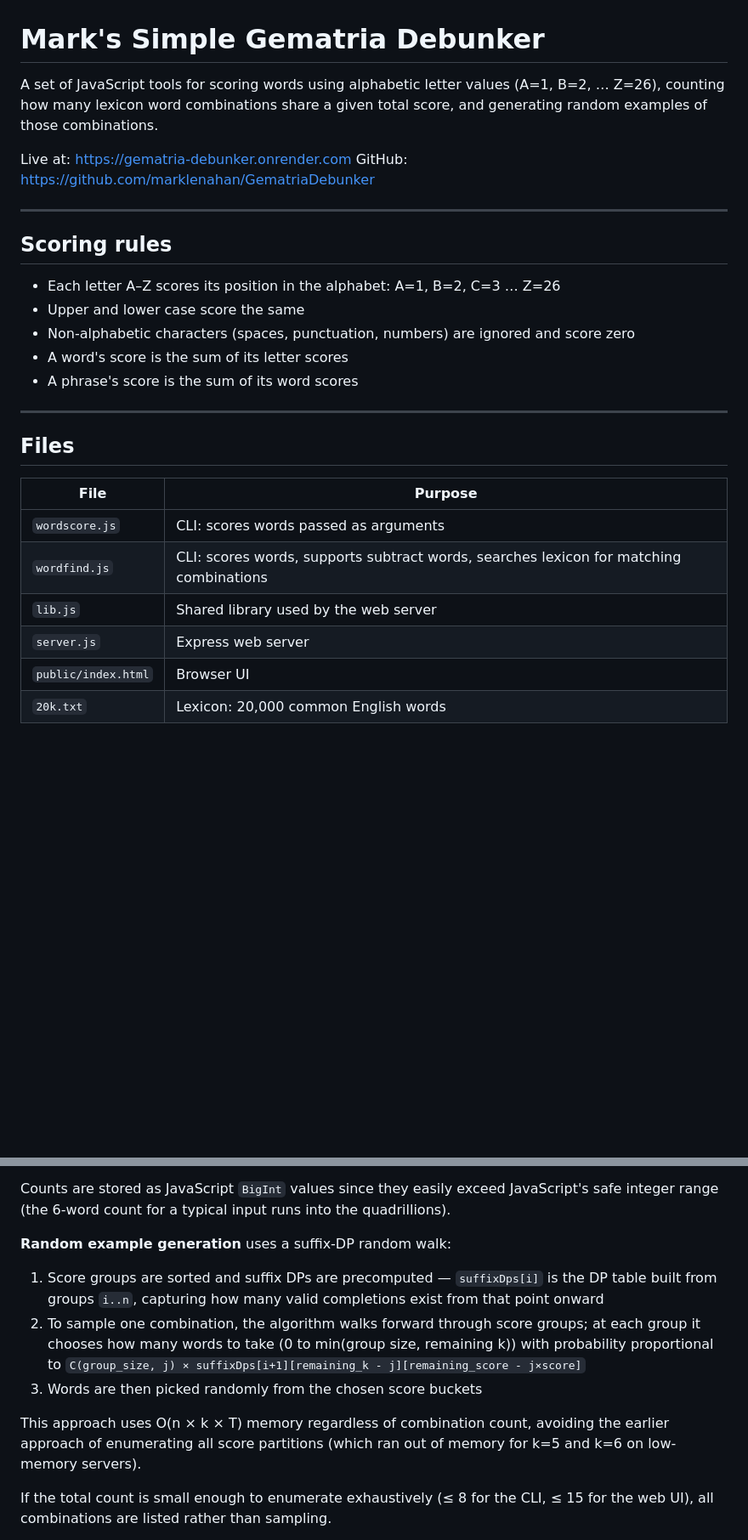
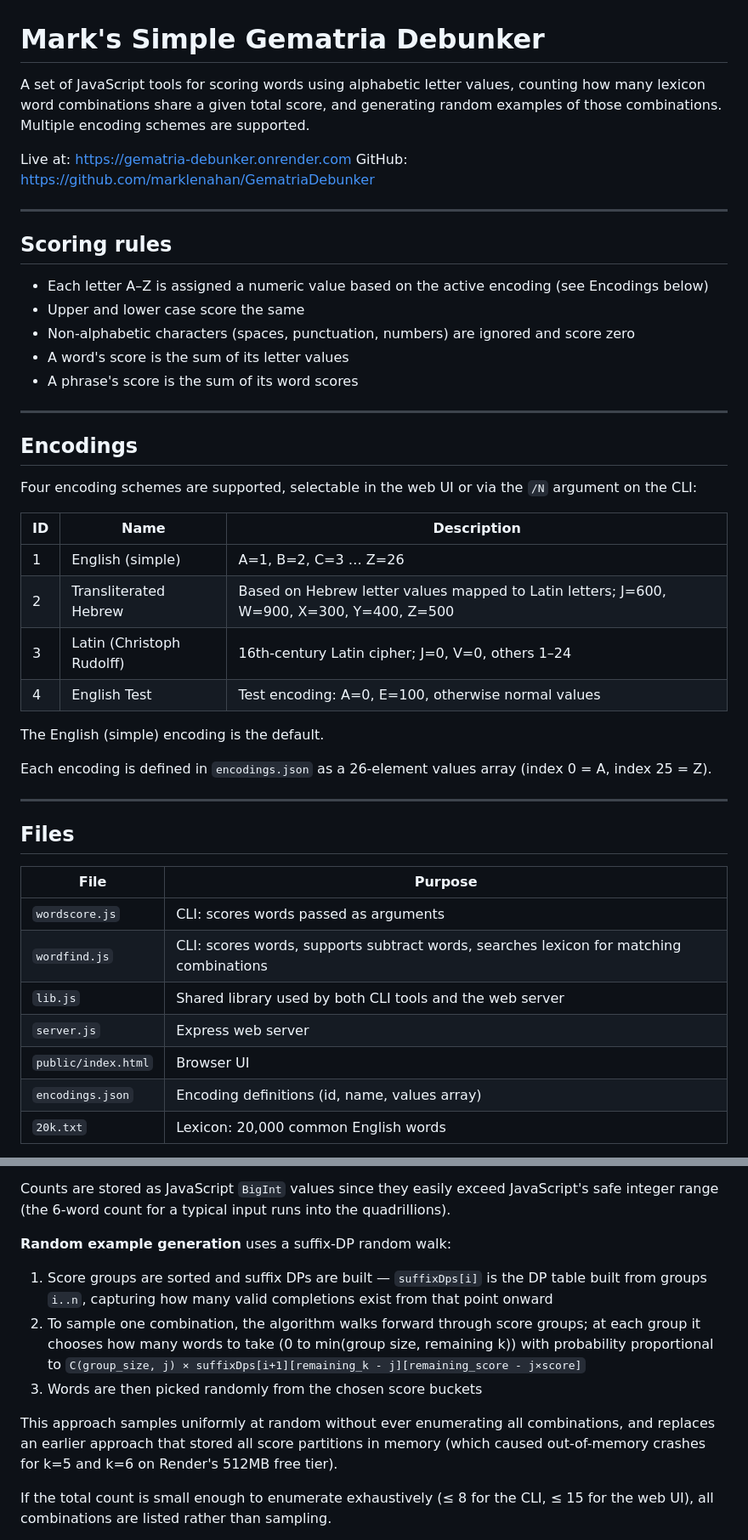
Before and after one commit to marklenahan/GematriaDebunker, a Markdown page: Gematria.md, 2 parts joined by grey strips. Shown at 85% size. Rendered like a GitHub page; blank space fills up the shorter version.

```diff
--- a/Gematria.md
+++ b/Gematria.md
@@ -1,6 +1,6 @@
 # Mark's Simple Gematria Debunker
 
-A set of JavaScript tools for scoring words using alphabetic letter values (A=1, B=2, … Z=26), counting how many lexicon word combinations share a given total score, and generating random examples of those combinations.
+A set of JavaScript tools for scoring words using alphabetic letter values, counting how many lexicon word combinations share a given total score, and generating random examples of those combinations. Multiple encoding schemes are supported.
 
 Live at: https://gematria-debunker.onrender.com
 GitHub: https://github.com/marklenahan/GematriaDebunker
@@ -9,11 +9,28 @@ GitHub: https://github.com/marklenahan/GematriaDebunker
 
 ## Scoring rules
 
-- Each letter A–Z scores its position in the alphabet: A=1, B=2, C=3 … Z=26
+- Each letter A–Z is assigned a numeric value based on the active encoding (see Encodings below)
 - Upper and lower case score the same
 - Non-alphabetic characters (spaces, punctuation, numbers) are ignored and score zero
-- A word's score is the sum of its letter scores
+- A word's score is the sum of its letter values
 - A phrase's score is the sum of its word scores
+
+---
+
+## Encodings
+
+Four encoding schemes are supported, selectable in the web UI or via the `/N` argument on the CLI:
+
+| ID | Name | Description |
+|---|---|---|
+| 1 | English (simple) | A=1, B=2, C=3 … Z=26 |
+| 2 | Transliterated Hebrew | Based on Hebrew letter values mapped to Latin letters; J=600, W=900, X=300, Y=400, Z=500 |
+| 3 | Latin (Christoph Rudolff) | 16th-century Latin cipher; J=0, V=0, others 1–24 |
+| 4 | English Test | Test encoding: A=0, E=100, otherwise normal values |
+
+The English (simple) encoding is the default.
+
+Each encoding is defined in `encodings.json` as a 26-element values array (index 0 = A, index 25 = Z).
 
 ---
 
@@ -23,9 +40,10 @@ GitHub: https://github.com/marklenahan/GematriaDebunker
 |---|---|
 | `wordscore.js` | CLI: scores words passed as arguments |
 | `wordfind.js` | CLI: scores words, supports subtract words, searches lexicon for matching combinations |
-| `lib.js` | Shared library used by the web server |
+| `lib.js` | Shared library used by both CLI tools and the web server |
 | `server.js` | Express web server |
 | `public/index.html` | Browser UI |
+| `encodings.json` | Encoding definitions (id, name, values array) |
 | `20k.txt` | Lexicon: 20,000 common English words |
 
 Earlier intermediate versions (`wordmatch.js`, `wordmatch2.js`) were stepping stones and are superseded by `wordfind.js`.
@@ -141,11 +170,11 @@ Counts are stored as JavaScript `BigInt` values since they easily exceed JavaScr
 
 **Random example generation** uses a suffix-DP random walk:
 
-1. Score groups are sorted and suffix DPs are precomputed — `suffixDps[i]` is the DP table built from groups `i..n`, capturing how many valid completions exist from that point onward
+1. Score groups are sorted and suffix DPs are built — `suffixDps[i]` is the DP table built from groups `i..n`, capturing how many valid completions exist from that point onward
 2. To sample one combination, the algorithm walks forward through score groups; at each group it chooses how many words to take (0 to min(group size, remaining k)) with probability proportional to `C(group_size, j) × suffixDps[i+1][remaining_k - j][remaining_score - j×score]`
 3. Words are then picked randomly from the chosen score buckets
 
-This approach uses O(n × k × T) memory regardless of combination count, avoiding the earlier approach of enumerating all score partitions (which ran out of memory for k=5 and k=6 on low-memory servers).
+This approach samples uniformly at random without ever enumerating all combinations, and replaces an earlier approach that stored all score partitions in memory (which caused out-of-memory crashes for k=5 and k=6 on Render's 512MB free tier).
 
 If the total count is small enough to enumerate exhaustively (≤ 8 for the CLI, ≤ 15 for the web UI), all combinations are listed rather than sampling.
 
```
Also changed, not shown: other parts of Gematria.md (+65 -11 lines).
